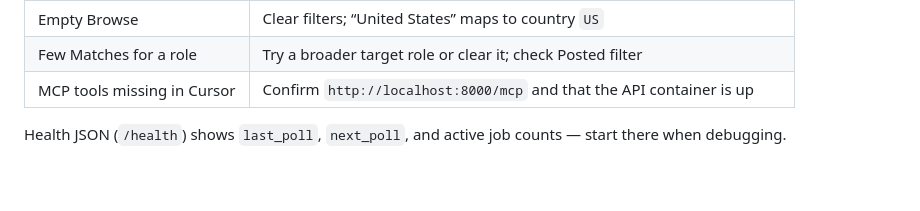
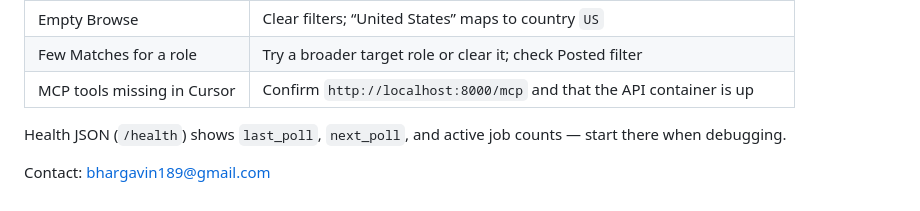
Before and after one commit to weeklyweights-a11y/Hireloop, a Markdown page: README.md, the part around the change. GitHub-like rendering.

Commit message:
Add contact information to README
Added contact information for support.

```diff
--- a/README.md
+++ b/README.md
@@ -290,3 +290,5 @@ MIT — see [LICENSE](LICENSE).
 | MCP tools missing in Cursor | Confirm `http://localhost:8000/mcp` and that the API container is up |
 
 Health JSON (`/health`) shows `last_poll`, `next_poll`, and active job counts — start there when debugging.
+
+Contact: bhargavin189@gmail.com
```
